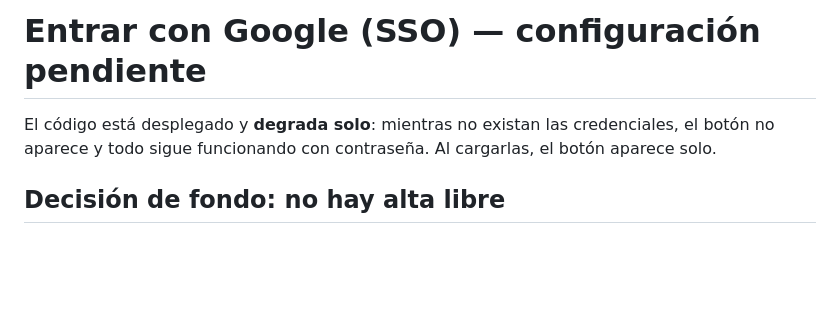
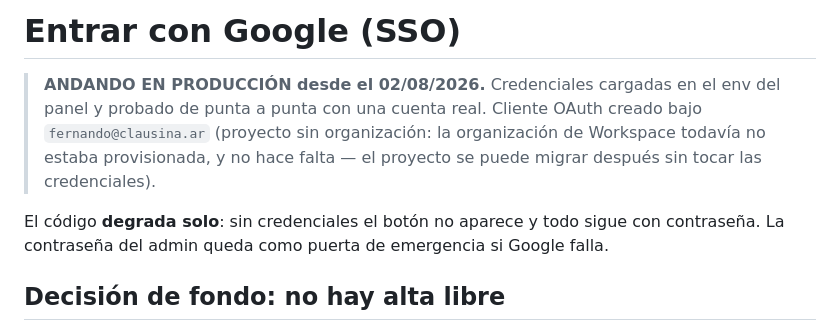
Before and after one commit to fmayoran/clausina-core, a Markdown page: planes/SSO_GOOGLE.md, the part around the change. Drawn GitHub-style; blank space fills up the shorter version.

Commit message:
planes: SSO de Google andando en producción
Co-Authored-By: Claude Opus 5 <noreply@anthropic.com>

```diff
--- a/planes/SSO_GOOGLE.md
+++ b/planes/SSO_GOOGLE.md
@@ -1,7 +1,12 @@
-# Entrar con Google (SSO) — configuración pendiente
+# Entrar con Google (SSO)
 
-El código está desplegado y **degrada solo**: mientras no existan las credenciales, el botón no
-aparece y todo sigue funcionando con contraseña. Al cargarlas, el botón aparece solo.
+> **ANDANDO EN PRODUCCIÓN desde el 02/08/2026.** Credenciales cargadas en el env del panel y
+> probado de punta a punta con una cuenta real. Cliente OAuth creado bajo `fernando@clausina.ar`
+> (proyecto sin organización: la organización de Workspace todavía no estaba provisionada, y no
+> hace falta — el proyecto se puede migrar después sin tocar las credenciales).
+
+El código **degrada solo**: sin credenciales el botón no aparece y todo sigue con contraseña.
+La contraseña del admin queda como puerta de emergencia si Google falla.
 
 ## Decisión de fondo: no hay alta libre
 
```
